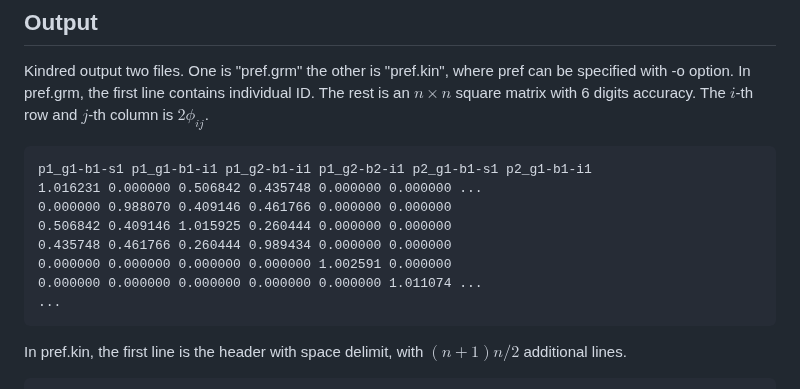
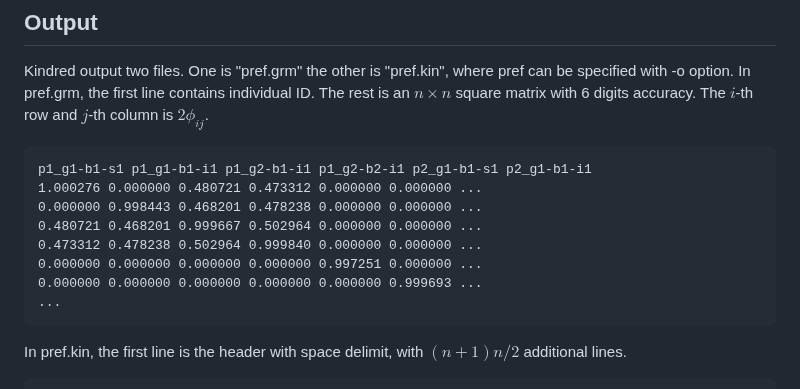
Before and after one commit to haplotype/kindred, a Markdown page: README.md, the part around the change. GitHub-like rendering.

```diff
--- a/README.md
+++ b/README.md
@@ -12,12 +12,12 @@ Kindred output two files. One is "pref.grm" the other is "pref.kin", where pref
 In pref.grm, the first line contains individual ID. The rest is an $n\times n$ square matrix with 6 digits accuracy. The $i$-th row and $j$-th column is $2\phi_{ij}$.
 
     p1_g1-b1-s1 p1_g1-b1-i1 p1_g2-b1-i1 p1_g2-b2-i1 p2_g1-b1-s1 p2_g1-b1-i1
-    1.016231 0.000000 0.506842 0.435748 0.000000 0.000000 ...
-    0.000000 0.988070 0.409146 0.461766 0.000000 0.000000
-    0.506842 0.409146 1.015925 0.260444 0.000000 0.000000
-    0.435748 0.461766 0.260444 0.989434 0.000000 0.000000
-    0.000000 0.000000 0.000000 0.000000 1.002591 0.000000
-    0.000000 0.000000 0.000000 0.000000 0.000000 1.011074 ...
+    1.000276 0.000000 0.480721 0.473312 0.000000 0.000000 ...
+    0.000000 0.998443 0.468201 0.478238 0.000000 0.000000 ...
+    0.480721 0.468201 0.999667 0.502964 0.000000 0.000000 ...
+    0.473312 0.478238 0.502964 0.999840 0.000000 0.000000 ...
+    0.000000 0.000000 0.000000 0.000000 0.997251 0.000000 ...
+    0.000000 0.000000 0.000000 0.000000 0.000000 0.999693 ...
     ...
 
 In pref.kin, the first line is the header with space delimit, with $(n+1)n/2$ additional lines.
```
